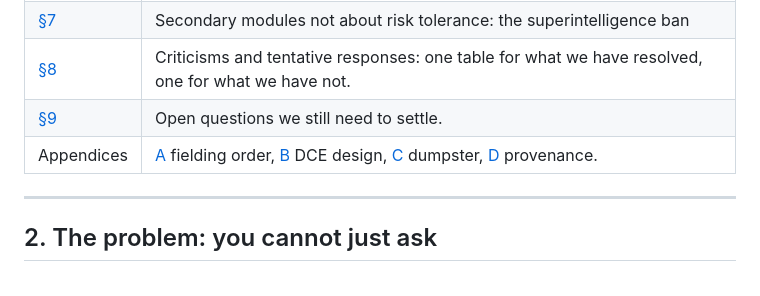
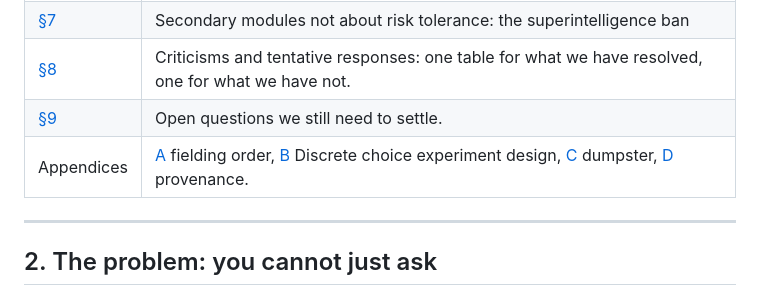
Before and after one commit to mnoetel/sara2026, a Markdown page: SARA USA — Survey Protocol v10.md, the part around the change. GitHub-like rendering.

Commit message:
Update appendix reference for DCE design terminology

```diff
--- a/SARA USA — Survey Protocol v10.md
+++ b/SARA USA — Survey Protocol v10.md
@@ -21,7 +21,7 @@ This survey aims to fill what Hadfield and Clark call the *democratic deficit*:
 | [§7](#7-secondary-modules-not-about-risk-tolerance) | Secondary modules not about risk tolerance: the superintelligence ban |
 | [§8](#8-criticisms-and-our-responses) | Criticisms and tentative responses: one table for what we have resolved, one for what we have not. |
 | [§9](#9-open-questions-to-settle) | Open questions we still need to settle. |
-| Appendices | [A](#appendix-a-full-fielding-order-and-demographics) fielding order, [B](#appendix-b-dce-design-and-analysis-summary-of-sara_dce_designr) DCE design, [C](#appendix-c-the-dumpster-considered-deliberately-not-asking) dumpster, [D](#appendix-d-provenance-and-sources) provenance. |
+| Appendices | [A](#appendix-a-full-fielding-order-and-demographics) fielding order, [B](#appendix-b-dce-design-and-analysis-summary-of-sara_dce_designr) Discrete choice experiment design, [C](#appendix-c-the-dumpster-considered-deliberately-not-asking) dumpster, [D](#appendix-d-provenance-and-sources) provenance. |
 
 ---
 
```
